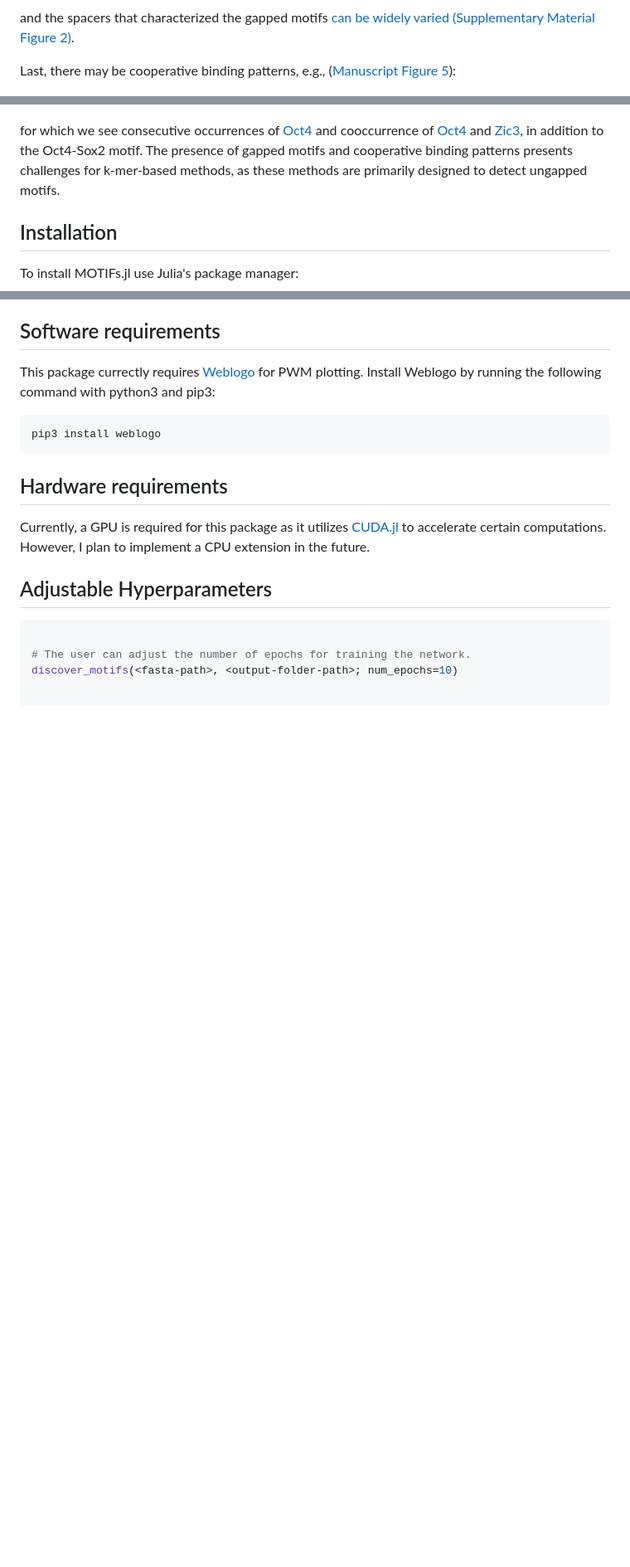
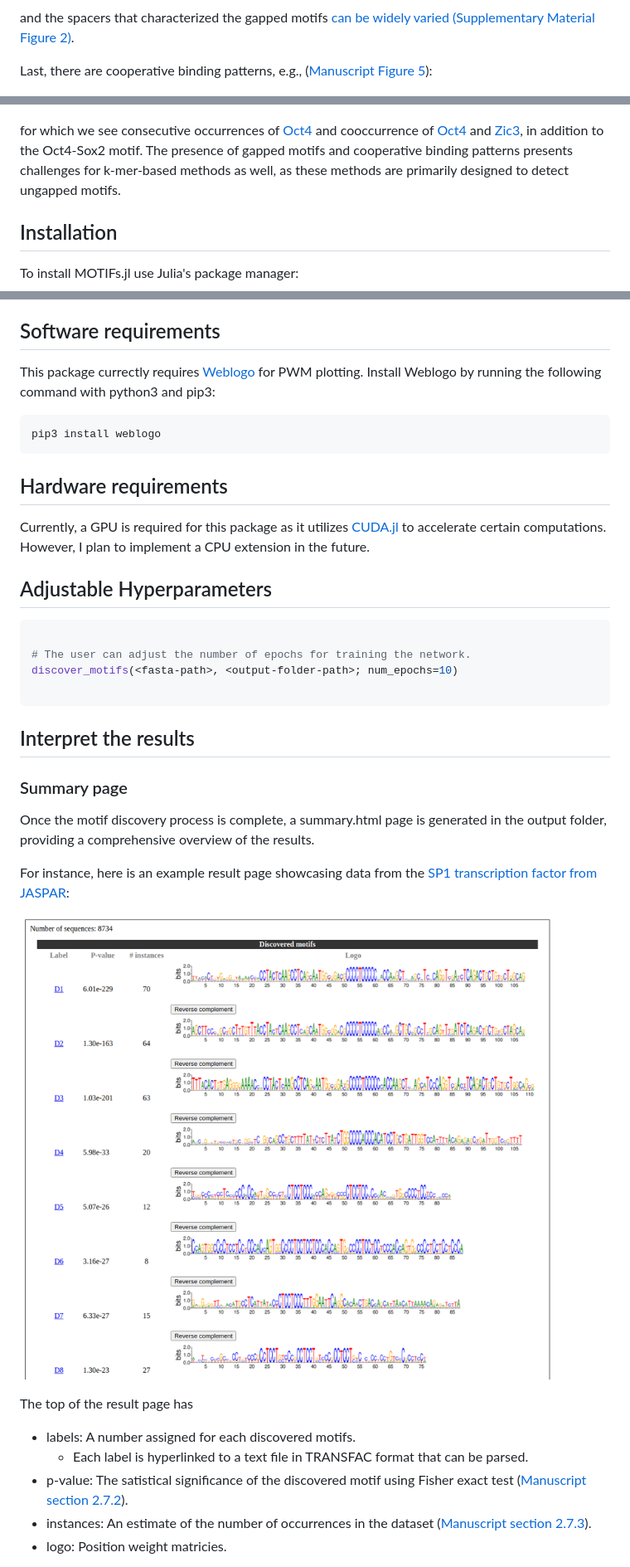
Before and after one commit to kchu25/MOTIFs.jl, a Markdown page: README.md, 3 parts joined by grey strips. Shown: that part at 83% size. GitHub-like rendering; pictures changed too: imgs/re_top.png (added); blank space fills up the shorter version.

`````diff
--- a/README.md
+++ b/README.md
@@ -38,12 +38,12 @@ Furthermore, many datasets exhibit a large presence of gapped motifs. For exampl
 
 and the spacers that characterized the gapped motifs [can be widely varied (Supplementary Material Figure 2)](./imgs/gaps.png).
 
-Last, there may be cooperative binding patterns, e.g., ([Manuscript Figure 5](https://academic.oup.com/bioinformatics/advance-article-abstract/doi/10.1093/bioinformatics/btad378/7192989?utm_source=advanceaccess&utm_campaign=bioinformatics&utm_medium=email)):
+Last, there are cooperative binding patterns, e.g., ([Manuscript Figure 5](https://academic.oup.com/bioinformatics/advance-article-abstract/doi/10.1093/bioinformatics/btad378/7192989?utm_source=advanceaccess&utm_campaign=bioinformatics&utm_medium=email)):
 
 ![image info](./imgs/avsec3.png)
 
 
-for which we see consecutive occurrences of [Oct4](https://en.wikipedia.org/wiki/Oct-4) and cooccurrence of [Oct4](https://en.wikipedia.org/wiki/Oct-4) and [Zic3](https://en.wikipedia.org/wiki/ZIC3), in addition to the Oct4-Sox2 motif. The presence of gapped motifs and cooperative binding patterns presents challenges for k-mer-based methods, as these methods are primarily designed to detect ungapped motifs.
+for which we see consecutive occurrences of [Oct4](https://en.wikipedia.org/wiki/Oct-4) and cooccurrence of [Oct4](https://en.wikipedia.org/wiki/Oct-4) and [Zic3](https://en.wikipedia.org/wiki/ZIC3), in addition to the Oct4-Sox2 motif. The presence of gapped motifs and cooperative binding patterns presents challenges for k-mer-based methods as well, as these methods are primarily designed to detect ungapped motifs.
 
 
 ## Installation
@@ -89,3 +85,20 @@ Currently, a GPU is required for this package as it utilizes [CUDA.jl](https://g
 discover_motifs(<fasta-path>, <output-folder-path>; num_epochs=10)
 
 ````
+## Interpret the results
+
+### Summary page
+Once the motif discovery process is complete, a summary.html page is generated in the output folder, providing a comprehensive overview of the results.
+
+For instance, here is an example result page showcasing data from the  [SP1 transcription factor from JASPAR](https://jaspar.genereg.net/matrix/MA0079.3/):
+
+![image info](./imgs/re_top.png)
+
+The top of the result page has
+- labels: A number assigned for each discovered motifs.
+    * Each label is hyperlinked to a text file in TRANSFAC format that can be parsed.
+- p-value: The satistical significance of the discovered motif using Fisher exact test ([Manuscript section 2.7.2](https://academic.oup.com/bioinformatics/advance-article-abstract/doi/10.1093/bioinformatics/btad378/7192989?utm_source=advanceaccess&utm_campaign=bioinformatics&utm_medium=email)).
+- instances: An estimate of the number of occurrences in the dataset ([Manuscript section 2.7.3](https://academic.oup.com/bioinformatics/advance-article-abstract/doi/10.1093/bioinformatics/btad378/7192989?utm_source=advanceaccess&utm_campaign=bioinformatics&utm_medium=email)).
+- logo: Position weight matricies.
+
+
`````
Also changed, not shown: other parts of README.md (+13 -9 lines), imgs/re_gap.png (added), imgs/re_high_pval.png (added).
